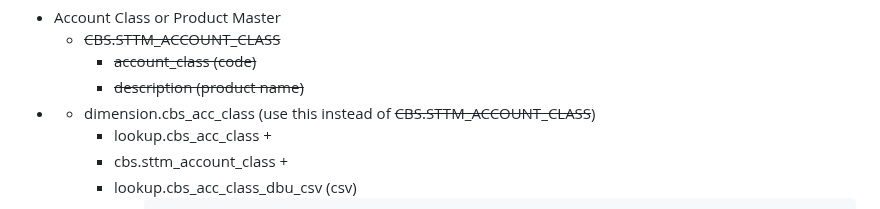
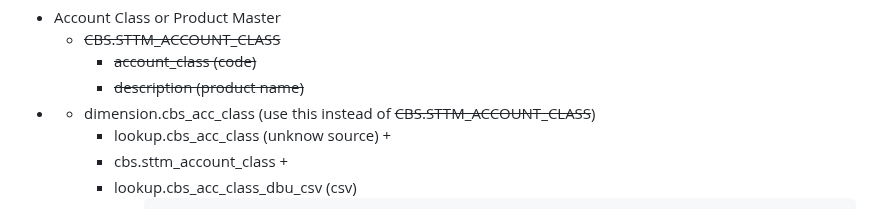
Before and after one commit to htetoo2280/test_action2, a Markdown page: pages/master tables.md, the part around the change. GitHub-like rendering.

Commit message:
Auto saved by Logseq

````diff
--- a/pages/master tables.md
+++ b/pages/master tables.md
@@ -53,7 +53,7 @@
 		- ~~description (product name)~~
 -
 	- dimension.cbs_acc_class (use this instead of ~~CBS.STTM_ACCOUNT_CLASS~~)
-		- lookup.cbs_acc_class +
+		- lookup.cbs_acc_class (unknow source) +
 		- cbs.sttm_account_class  +
 		- lookup.cbs_acc_class_dbu_csv (csv)
 			- ```sql
````
